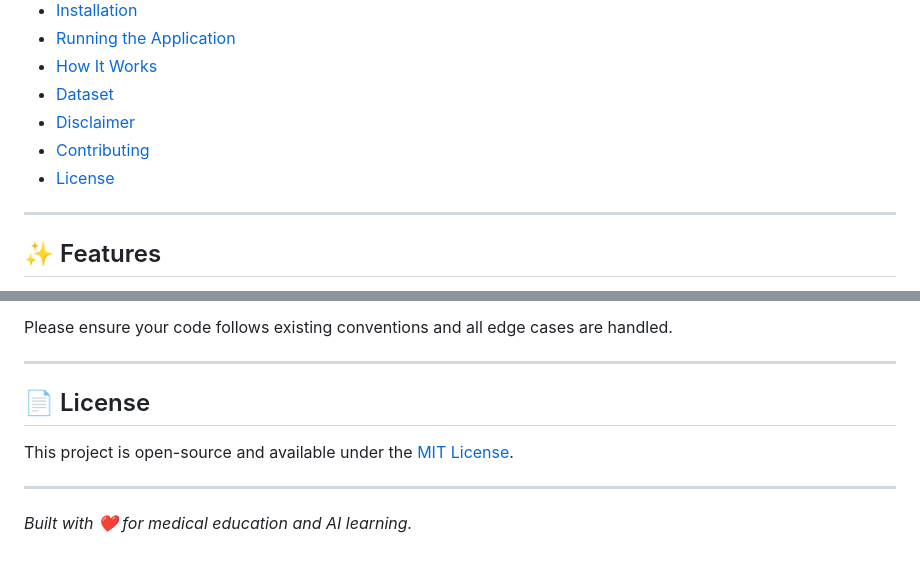
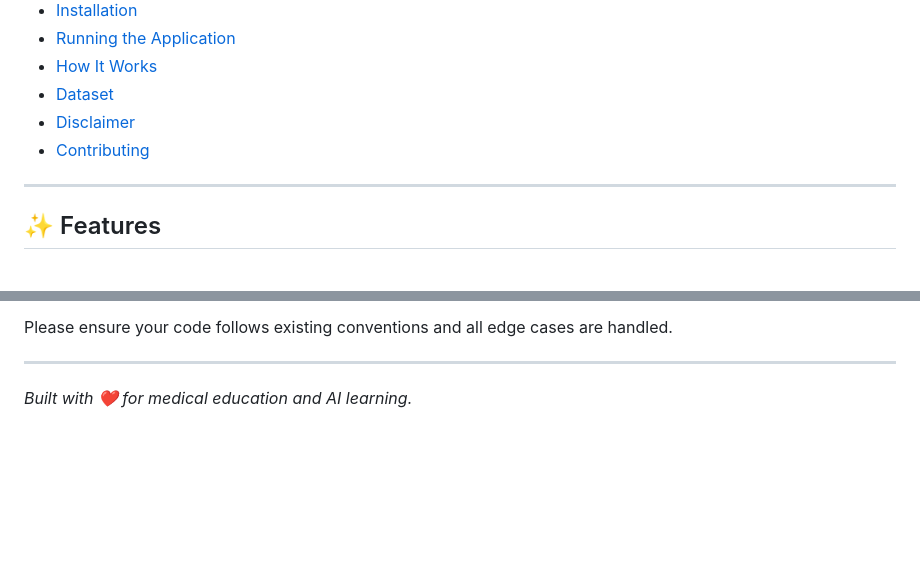
Before and after one commit to malaikairshad54/Brain-Tumor-Chatbot, a Markdown page: README.md, 2 parts joined by grey strips. GitHub-like rendering; blank space fills up the shorter version.

Commit message:
docs: remove license section (solo project)

```diff
--- a/README.md
+++ b/README.md
@@ -16,7 +16,6 @@ A **Retrieval-Augmented Generation (RAG)** powered chatbot specifically designed
 - [Dataset](#-dataset)
 - [Disclaimer](#-disclaimer)
 - [Contributing](#-contributing)
-- [License](#-license)
 
 ---
 
@@ -211,10 +210,5 @@ Please ensure your code follows existing conventions and all edge cases are hand
 
 ---
 
-## 📄 License
-
-This project is open-source and available under the [MIT License](LICENSE).
-
----
 
 *Built with ❤️ for medical education and AI learning.*
```
